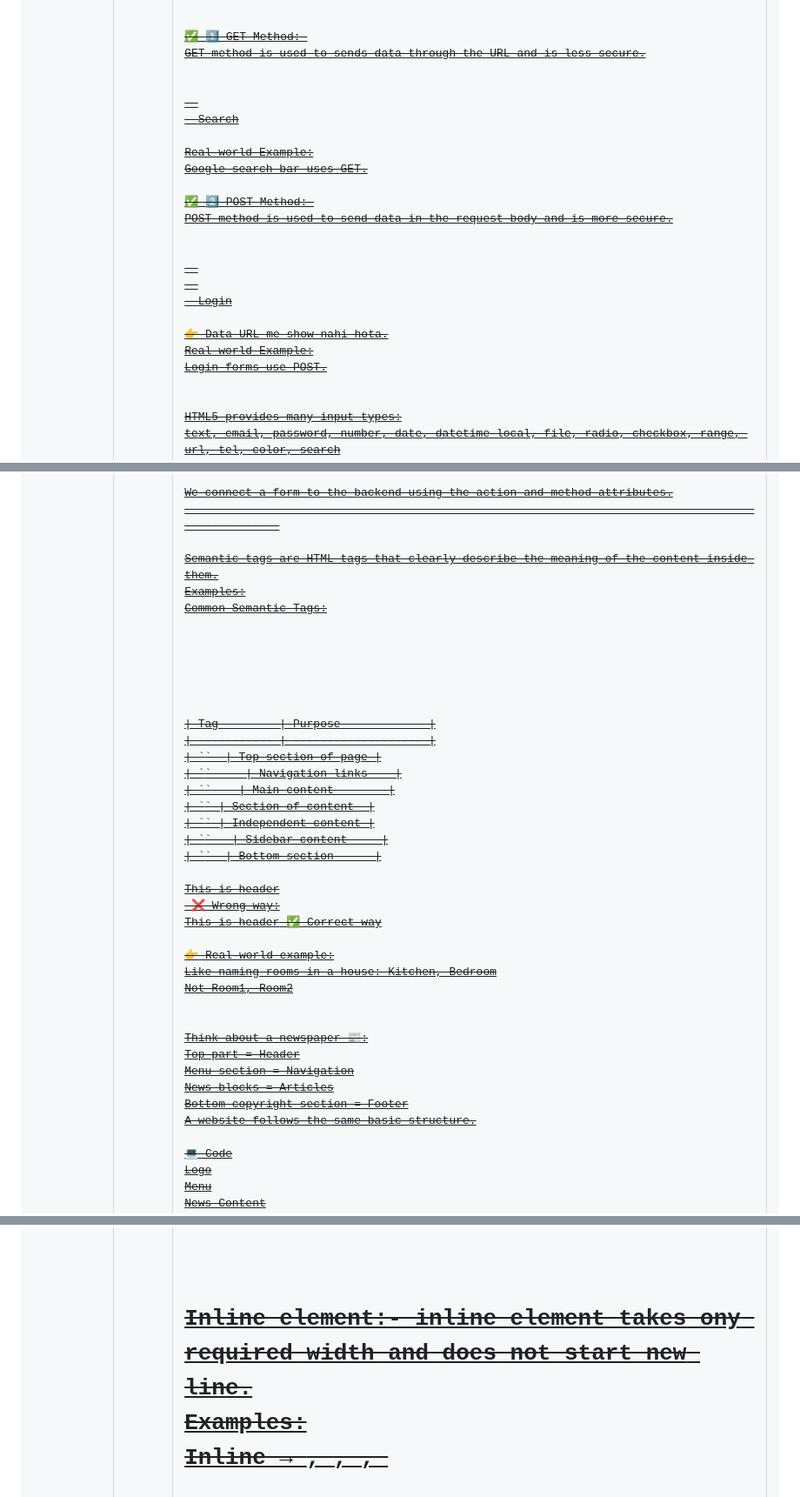
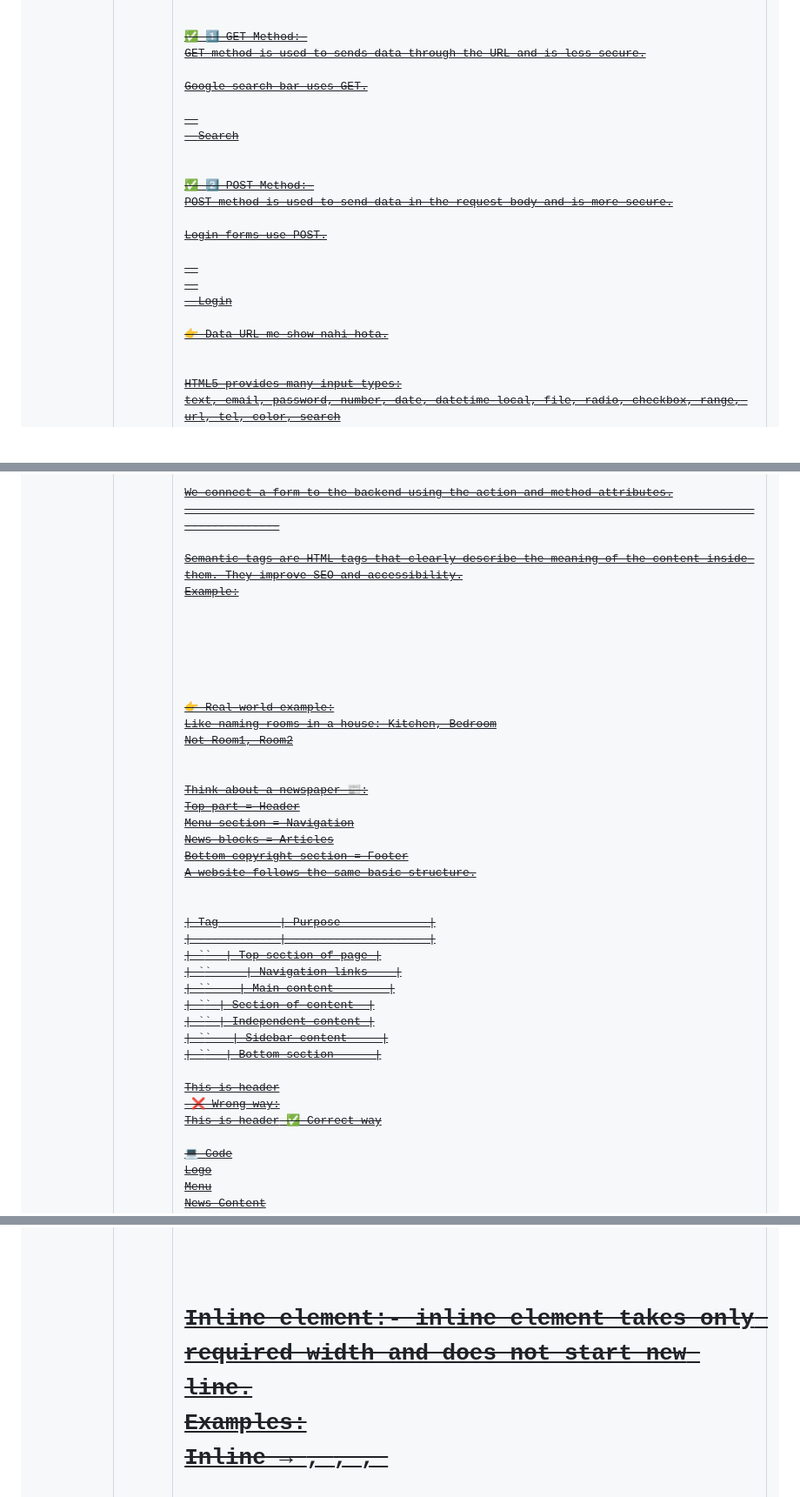
Before and after one commit to kajalti29/Frontend-projects, a Markdown page: 01_HTML/01_Topics/this.md, 3 parts joined by grey strips. Shown at 87% size. GitHub-like rendering; blank space fills up the shorter version.

```diff
--- a/01_HTML/01_Topics/this.md
+++ b/01_HTML/01_Topics/this.md
@@ -484,25 +481,23 @@ method defines how to send the data (GET / POST).
 <!-- 🔥 6️⃣ What is the difference between GET and POST in forms? -->
 ✅ 1️⃣ GET Method:-
 GET method is used to sends data through the URL and is less secure.
-
+<!-- Real-world Example: -->
+Google search bar uses GET.
 <form method="GET" action="/search">
   <input type="text" name="keyword">
   <button type="submit">Search</button>
 </form>
-Real-world Example:
-Google search bar uses GET.
 
 ✅ 2️⃣ POST Method:-
 POST method is used to send data in the request body and is more secure.
-
+<!-- Real-world Example: -->
+Login forms use POST.
 <form method="POST" action="/login">
   <input type="text" name="username">
   <input type="password" name="password">
   <button type="submit">Login</button>
 </form>
 👉 Data URL me show nahi hota.
-Real-world Example:
-Login forms use POST.
 
 <!-- What are different input types in HTML5? -->
 HTML5 provides many input types:
@@ -533,14 +528,26 @@ Radio buttons allow the user to select only one option from a group, while check
 We connect a form to the backend using the action and method attributes.
 --------------------------------------------------------------------------------------------------
 <!-- 3️⃣ What is Semantic HTML? -->
-Semantic tags are HTML tags that clearly describe the meaning of the content inside them.
-Examples:
-Common Semantic Tags:
+Semantic tags are HTML tags that clearly describe the meaning of the content inside them. They improve SEO and accessibility.
+Example:
 <header>
 <nav>
 <section>
 <article>
 <footer>
+
+👉 Real-world example:
+Like naming rooms in a house: Kitchen, Bedroom
+Not Room1, Room2
+
+<!-- 🌍 Real Example -->
+Think about a newspaper 📰:
+Top part = Header
+Menu section = Navigation
+News blocks = Articles
+Bottom copyright section = Footer
+A website follows the same basic structure.
+
 
 | Tag         | Purpose             |
 | ----------- | ------------------- |
@@ -554,18 +561,6 @@ Common Semantic Tags:
 
 <div>This is header</div> ❌ Wrong way:
 <header>This is header</header> ✅ Correct way
-
-👉 Real-world example:
-Like naming rooms in a house: Kitchen, Bedroom
-Not Room1, Room2
-
-<!-- 🌍 Real Example -->
-Think about a newspaper 📰:
-Top part = Header
-Menu section = Navigation
-News blocks = Articles
-Bottom copyright section = Footer
-A website follows the same basic structure.
 
 💻 Code
 <header>Logo</header>
@@ -603,6 +598,6 @@ Block elements:-block elements takes full width and starts on new line.
 Examples:
 Block → <div>, <p>, <h1>
 
-Inline element:- inline element takes ony required width and does not start new line.
+Inline element:- inline element takes only required width and does not start new line.
 Examples:
 Inline → <span>, <a>, <strong>,
```
Also changed, not shown: other parts of 01_HTML/01_Topics/this.md (+6 -27 lines), 01_HTML/01_Topics/IntroShortNotes.md (+2 -4 lines).
